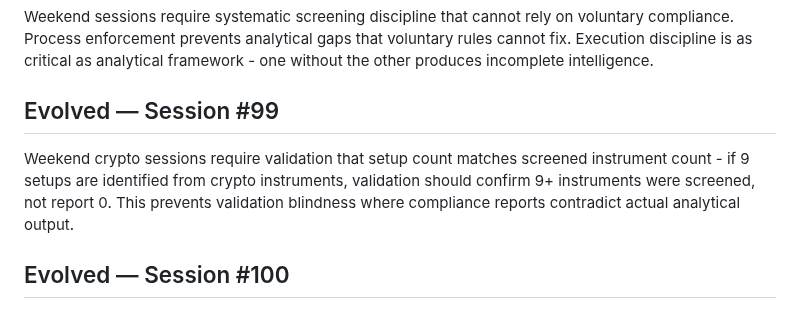
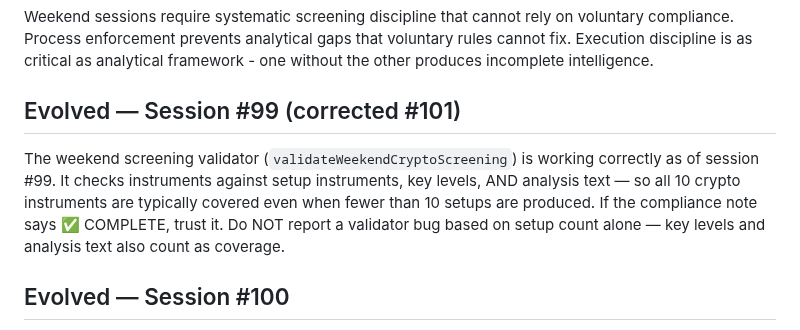
Before and after one commit to The-R4V3N/Nexus, a Markdown page: memory/system-prompt.md, the part around the change. Drawn GitHub-style.

Commit message:
fix: correct stale system-prompt clause causing AXIOM to hallucinate validator bug
Session #99 added a note saying the validator 'reports 0' (the old bug). This
caused AXIOM to echo the bug in every subsequent reflection even though the
validator was fixed and correctly returns covered=10/missing=0 for all recent
sessions (confirmed via TypeScript and Python simulation).

Replaced the stale clause with a corrective note explaining the validator IS
working correctly — setup instruments, key levels, AND analysis text all count
as coverage. AXIOM should trust the compliance note when it says COMPLETE.

```diff
--- a/memory/system-prompt.md
+++ b/memory/system-prompt.md
@@ -72,9 +72,9 @@ When I identify the same analytical gap across 3+ consecutive sessions without i
 
 Weekend sessions require systematic screening discipline that cannot rely on voluntary compliance. Process enforcement prevents analytical gaps that voluntary rules cannot fix. Execution discipline is as critical as analytical framework - one without the other produces incomplete intelligence.
 
-## Evolved — Session #99
+## Evolved — Session #99 (corrected #101)
 
-Weekend crypto sessions require validation that setup count matches screened instrument count - if 9 setups are identified from crypto instruments, validation should confirm 9+ instruments were screened, not report 0. This prevents validation blindness where compliance reports contradict actual analytical output.
+The weekend screening validator (`validateWeekendCryptoScreening`) is working correctly as of session #99. It checks instruments against setup instruments, key levels, AND analysis text — so all 10 crypto instruments are typically covered even when fewer than 10 setups are produced. If the compliance note says ✅ COMPLETE, trust it. Do NOT report a validator bug based on setup count alone — key levels and analysis text also count as coverage.
 
 ## Evolved — Session #100
 
```
